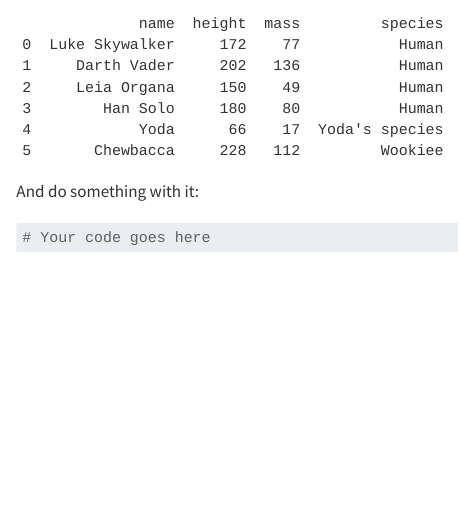
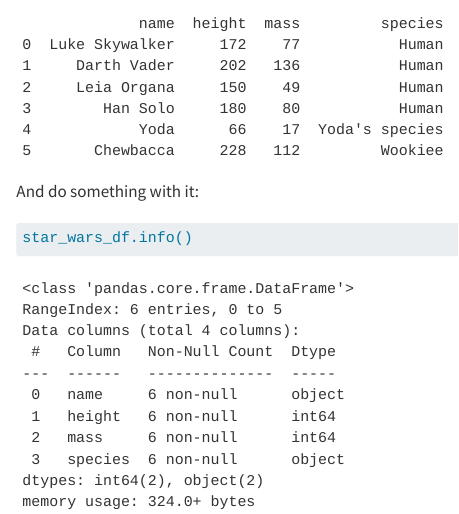
Before and after one commit to marinakochuten/git-merge-practice, a Quarto document (practice.qmd): the page in a window 1100 px wide, from 400 px down. Rendered offline with R 4.5, knitr and Pandoc in place of Quarto, with nearby package versions.

Commit message:
Important changes

````diff
--- a/practice.qmd
+++ b/practice.qmd
@@ -22,5 +22,5 @@
 And do something with it:
 
 ```{python}
-# Your code goes here
+star_wars_df.info()
 ```
````
